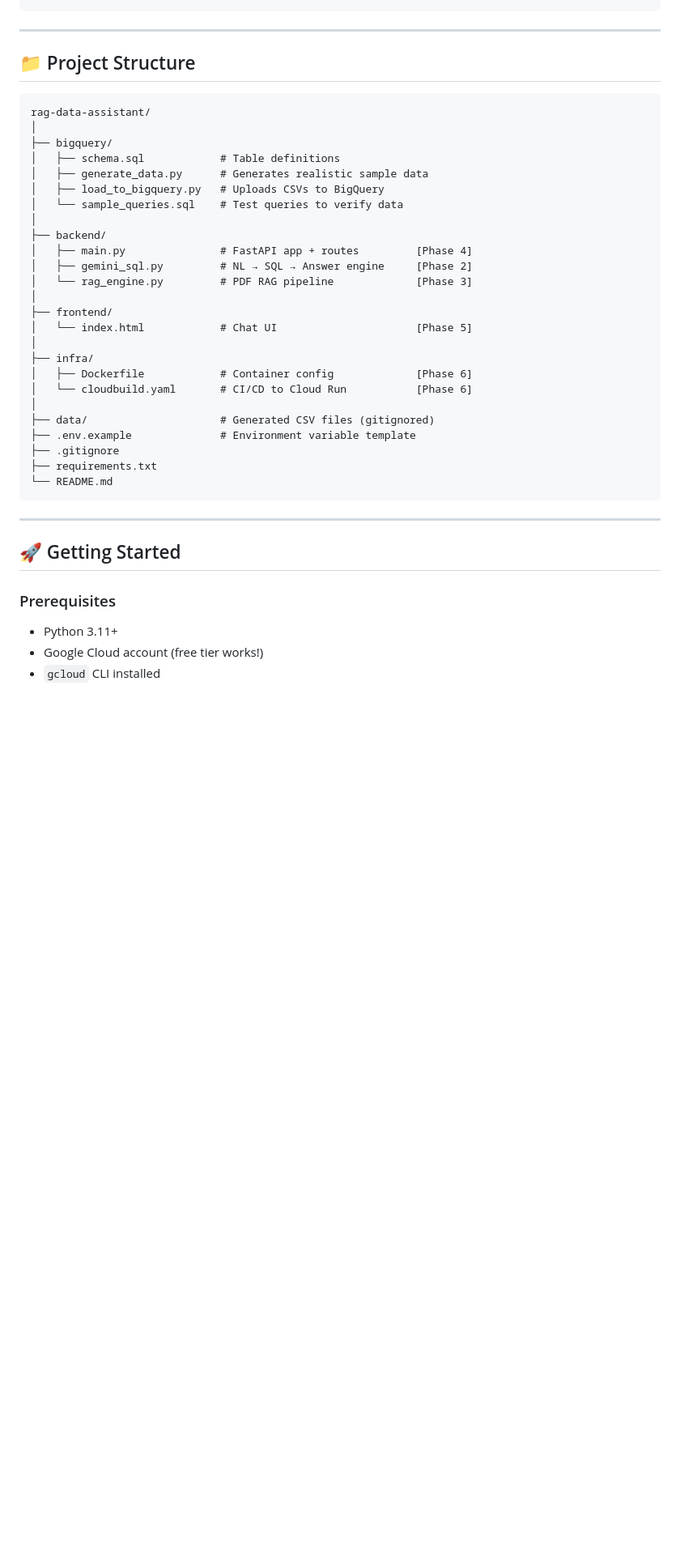
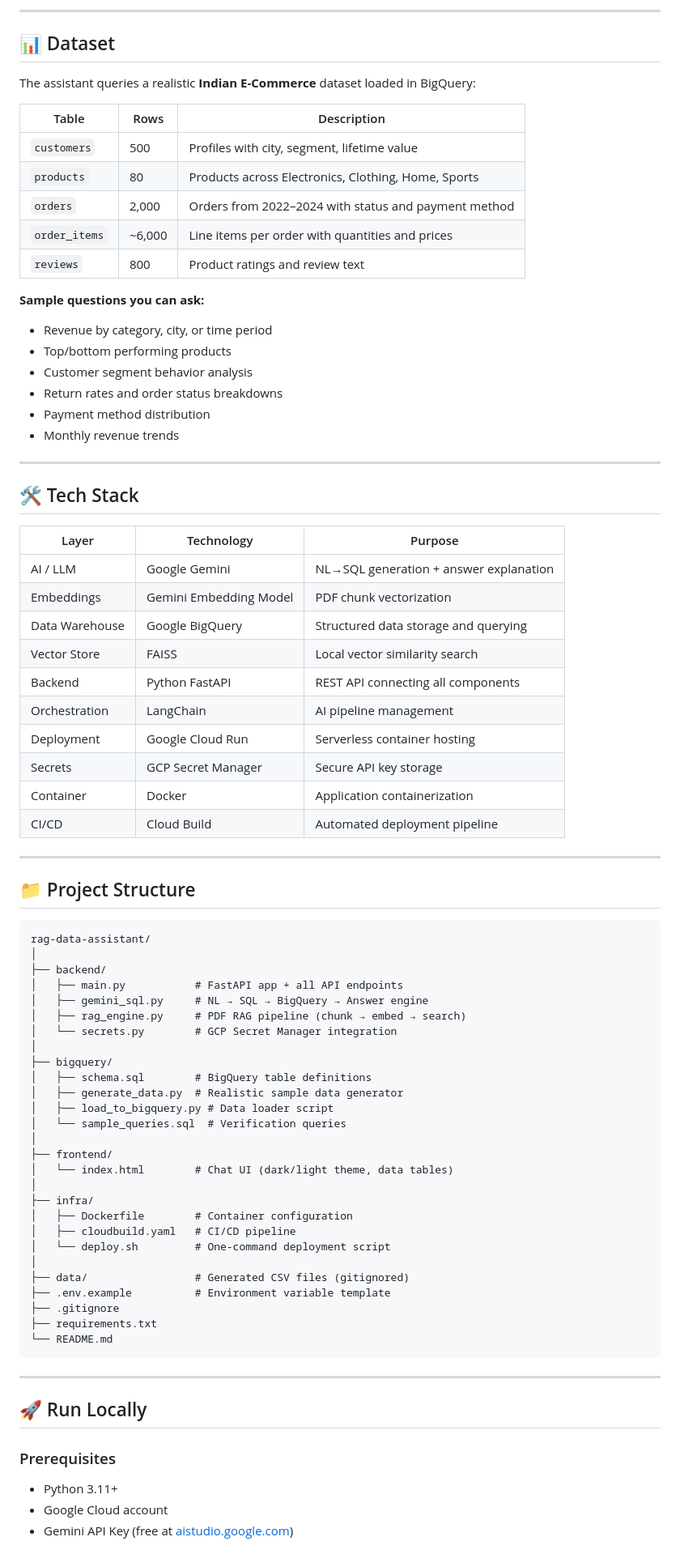
Before and after one commit to Adi0208/rag-data-assistant, a Markdown page: README.md, the part around one of its changes. Shown at 81% size. Drawn GitHub-style; blank space fills up the shorter version.

````diff
--- a/README.md
+++ b/README.md
@@ -45,3 +76,41 @@ FastAPI Backend (Cloud Run)
+---
+
+## 📊 Dataset
+
+The assistant queries a realistic **Indian E-Commerce** dataset loaded in BigQuery:
+
+| Table | Rows | Description |
+|-------|------|-------------|
+| `customers` | 500 | Profiles with city, segment, lifetime value |
+| `products` | 80 | Products across Electronics, Clothing, Home, Sports |
+| `orders` | 2,000 | Orders from 2022–2024 with status and payment method |
+| `order_items` | ~6,000 | Line items per order with quantities and prices |
+| `reviews` | 800 | Product ratings and review text |
+
+**Sample questions you can ask:**
+- Revenue by category, city, or time period
+- Top/bottom performing products
+- Customer segment behavior analysis
+- Return rates and order status breakdowns
+- Payment method distribution
+- Monthly revenue trends
+
+---
+
+## 🛠️ Tech Stack
+
+| Layer | Technology | Purpose |
+|-------|-----------|---------|
+| AI / LLM | Google Gemini | NL→SQL generation + answer explanation |
+| Embeddings | Gemini Embedding Model | PDF chunk vectorization |
+| Data Warehouse | Google BigQuery | Structured data storage and querying |
+| Vector Store | FAISS | Local vector similarity search |
+| Backend | Python FastAPI | REST API connecting all components |
+| Orchestration | LangChain | AI pipeline management |
+| Deployment | Google Cloud Run | Serverless container hosting |
+| Secrets | GCP Secret Manager | Secure API key storage |
+| Container | Docker | Application containerization |
+| CI/CD | Cloud Build | Automated deployment pipeline |
 
 ---
 
@@ -50,26 +119,28 @@ FastAPI Backend (Cloud Run)
 ```
 rag-data-assistant/
 │
+├── backend/
+│   ├── main.py           # FastAPI app + all API endpoints
+│   ├── gemini_sql.py     # NL → SQL → BigQuery → Answer engine
+│   ├── rag_engine.py     # PDF RAG pipeline (chunk → embed → search)
+│   └── secrets.py        # GCP Secret Manager integration
+│
 ├── bigquery/
-│   ├── schema.sql            # Table definitions
-│   ├── generate_data.py      # Generates realistic sample data
-│   ├── load_to_bigquery.py   # Uploads CSVs to BigQuery
-│   └── sample_queries.sql    # Test queries to verify data
-│
-├── backend/
-│   ├── main.py               # FastAPI app + routes         [Phase 4]
-│   ├── gemini_sql.py         # NL → SQL → Answer engine     [Phase 2]
-│   └── rag_engine.py         # PDF RAG pipeline             [Phase 3]
+│   ├── schema.sql        # BigQuery table definitions
+│   ├── generate_data.py  # Realistic sample data generator
+│   ├── load_to_bigquery.py # Data loader script
+│   └── sample_queries.sql  # Verification queries
 │
 ├── frontend/
-│   └── index.html            # Chat UI                      [Phase 5]
+│   └── index.html        # Chat UI (dark/light theme, data tables)
 │
 ├── infra/
-│   ├── Dockerfile            # Container config             [Phase 6]
-│   └── cloudbuild.yaml       # CI/CD to Cloud Run           [Phase 6]
+│   ├── Dockerfile        # Container configuration
+│   ├── cloudbuild.yaml   # CI/CD pipeline
+│   └── deploy.sh         # One-command deployment script
 │
-├── data/                     # Generated CSV files (gitignored)
-├── .env.example              # Environment variable template
+├── data/                 # Generated CSV files (gitignored)
+├── .env.example          # Environment variable template
 ├── .gitignore
 ├── requirements.txt
 └── README.md
@@ -77,10 +148,10 @@ rag-data-assistant/
 
 ---
 
-## 🚀 Getting Started
+## 🚀 Run Locally
 
 ### Prerequisites
 - Python 3.11+
-- Google Cloud account (free tier works!)
-- `gcloud` CLI installed
+- Google Cloud account
+- Gemini API Key (free at [aistudio.google.com](https://aistudio.google.com/app/apikey))
 
````
Also changed, not shown: other parts of README.md (+104 -96 lines).
